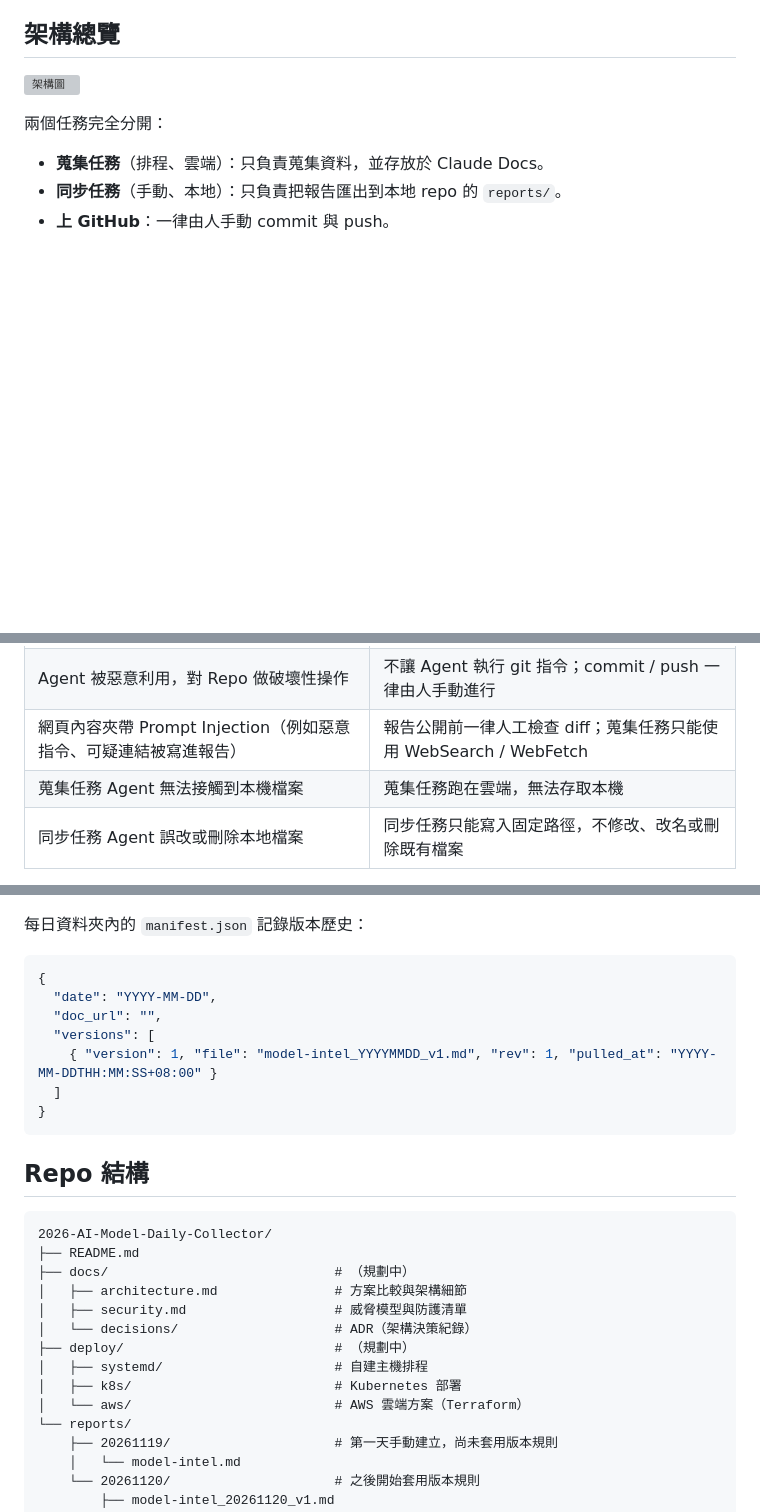
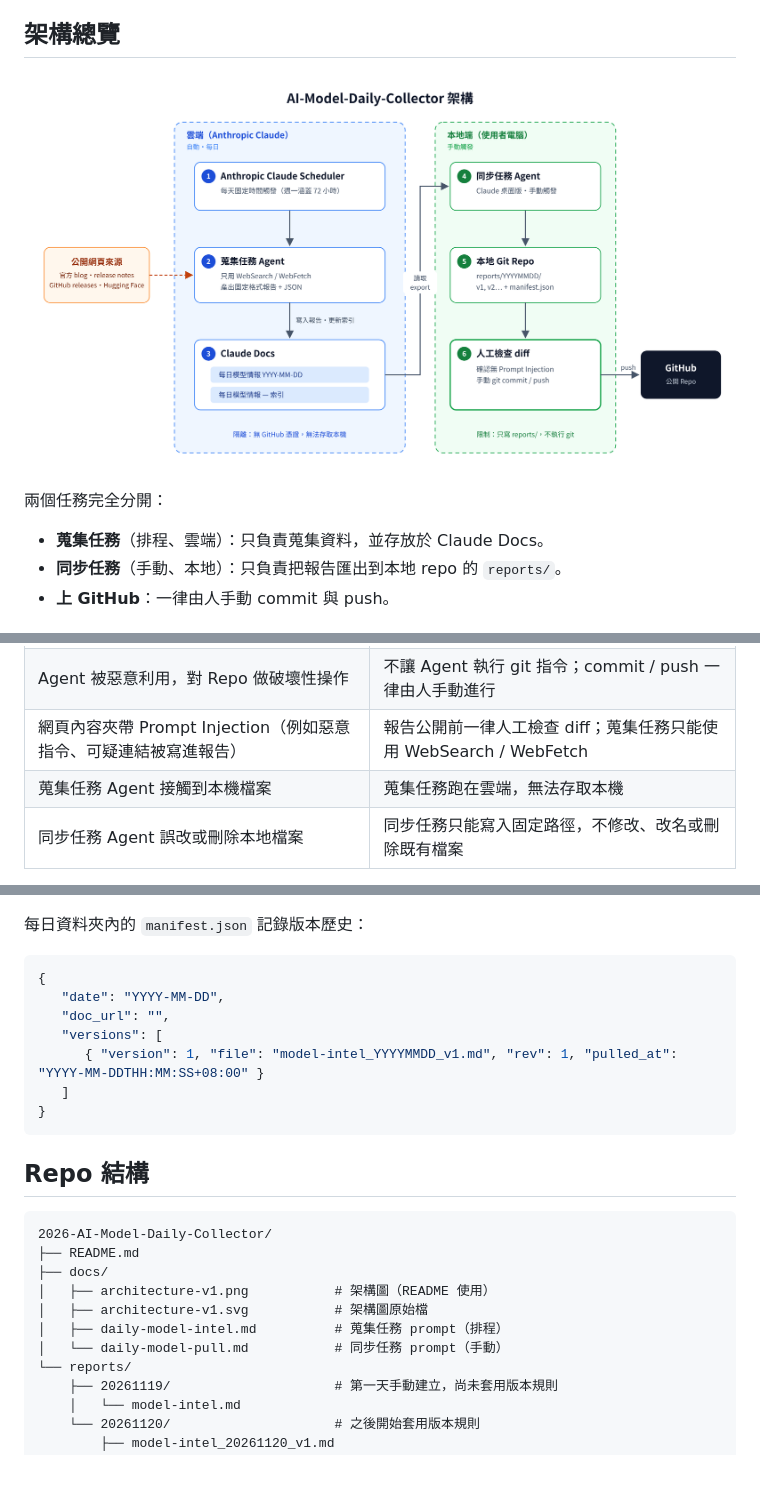
Before and after one commit to kuanwei0822/2026-AI-Model-Daily-Collector, a Markdown page: README.md, 3 parts joined by grey strips. Rendered like a GitHub page; pictures changed too: docs/architecture-v1.png (added); blank space fills up the shorter version; grey boxes are pictures that could not be loaded.

Commit message:
docs(Prompt、README): Add daily-model-intel.md And daily-model-pull.md，Update README

````diff
--- a/README.md
+++ b/README.md
@@ -26,7 +26,7 @@
 
 ## 架構總覽
 
-![架構圖](docs/architecture-v1.svg)
+![架構圖](docs/architecture-v1.png)
 
 兩個任務完全分開：
 
@@ -45,7 +45,7 @@
 | GitHub Token、Repo、Commit 等敏感資訊外洩 | Agent 完全不接觸 GitHub，也不持有任何 GitHub 憑證 |
 | Agent 被惡意利用，對 Repo 做破壞性操作 | 不讓 Agent 執行 git 指令；commit / push 一律由人手動進行 |
 | 網頁內容夾帶 Prompt Injection（例如惡意指令、可疑連結被寫進報告） | 報告公開前一律人工檢查 diff；蒐集任務只能使用 WebSearch / WebFetch |
-| 蒐集任務 Agent 無法接觸到本機檔案 | 蒐集任務跑在雲端，無法存取本機 |
+| 蒐集任務 Agent 接觸到本機檔案 | 蒐集任務跑在雲端，無法存取本機 |
 | 同步任務 Agent 誤改或刪除本地檔案 | 同步任務只能寫入固定路徑，不修改、改名或刪除既有檔案 |
 
 **Hard Action**：
@@ -152,11 +170,11 @@ git push
 
 ```json
 {
-  "date": "YYYY-MM-DD",
-  "doc_url": "",
-  "versions": [
-    { "version": 1, "file": "model-intel_YYYYMMDD_v1.md", "rev": 1, "pulled_at": "YYYY-MM-DDTHH:MM:SS+08:00" }
-  ]
+   "date": "YYYY-MM-DD",
+   "doc_url": "",
+   "versions": [
+      { "version": 1, "file": "model-intel_YYYYMMDD_v1.md", "rev": 1, "pulled_at": "YYYY-MM-DDTHH:MM:SS+08:00" }
+   ]
 }
 ```
 
@@ -165,14 +183,11 @@ git push
 ```
 2026-AI-Model-Daily-Collector/
 ├── README.md
-├── docs/                             # （規劃中）
-│   ├── architecture.md               # 方案比較與架構細節
-│   ├── security.md                   # 威脅模型與防護清單
-│   └── decisions/                    # ADR（架構決策紀錄）
-├── deploy/                           # （規劃中）
-│   ├── systemd/                      # 自建主機排程
-│   ├── k8s/                          # Kubernetes 部署
-│   └── aws/                          # AWS 雲端方案（Terraform）
+├── docs/
+│   ├── architecture-v1.png           # 架構圖（README 使用）
+│   ├── architecture-v1.svg           # 架構圖原始檔
+│   ├── daily-model-intel.md          # 蒐集任務 prompt（排程）
+│   └── daily-model-pull.md           # 同步任務 prompt（手動）
 └── reports/
     ├── 20261119/                     # 第一天手動建立，尚未套用版本規則
     │   └── model-intel.md
````
Also changed, not shown: other parts of README.md (+21 -3 lines), docs/daily-model-intel.md (added, +91 -0 lines), docs/daily-model-pull.md (added, +55 -0 lines).
